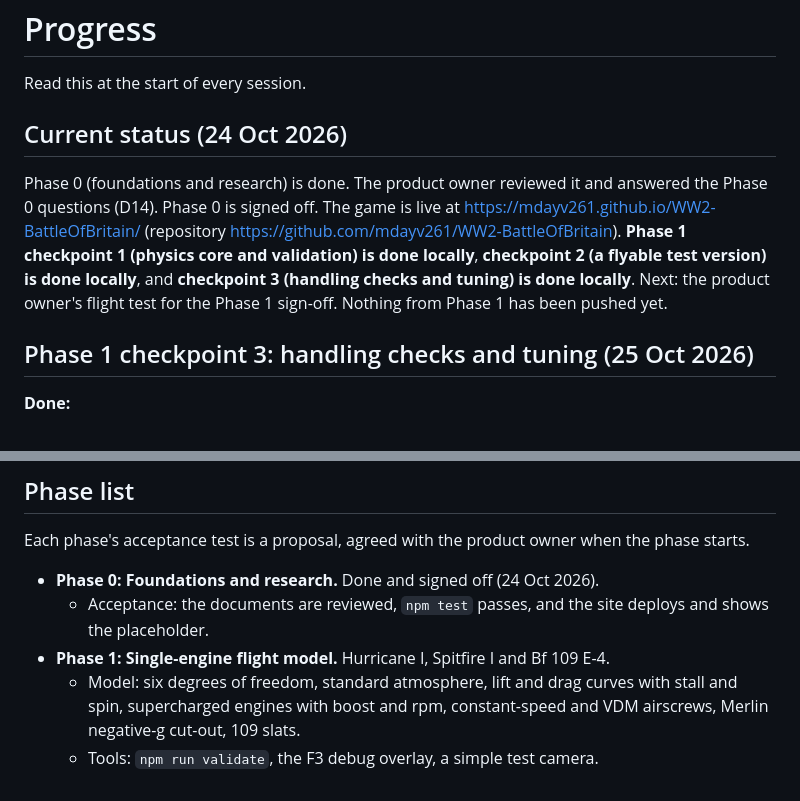
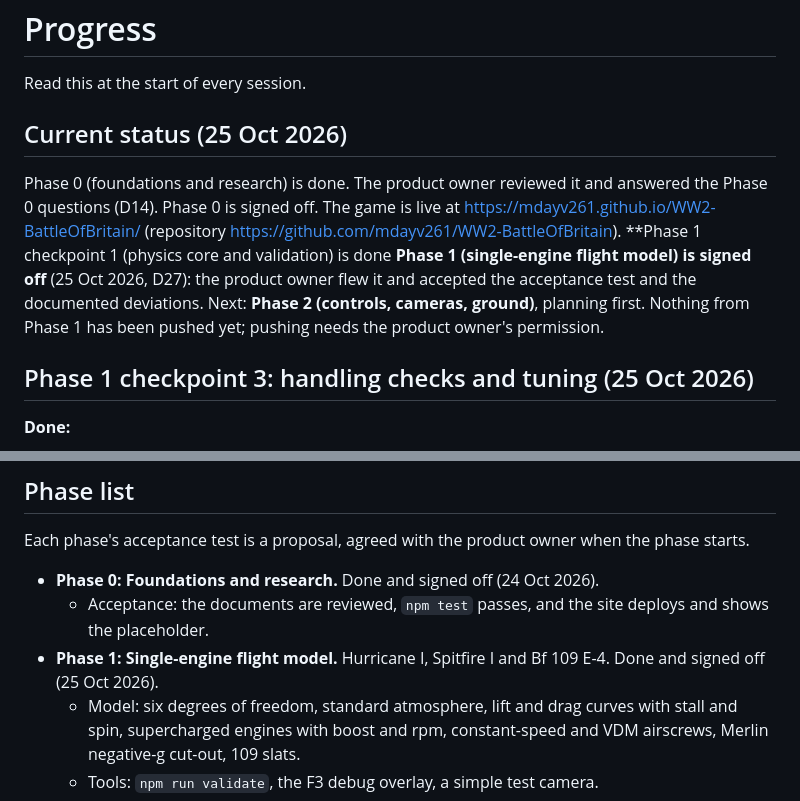
Before and after one commit to mdayv261/WW2-BattleOfBritain, a Markdown page: docs/PROGRESS.md, 2 parts joined by grey strips. Rendered like a GitHub page.

```diff
--- a/docs/PROGRESS.md
+++ b/docs/PROGRESS.md
@@ -2,13 +2,14 @@
 
 Read this at the start of every session.
 
-## Current status (24 Oct 2026)
+## Current status (25 Oct 2026)
 
 Phase 0 (foundations and research) is done. The product owner reviewed it and answered the Phase 0 questions (D14).
 Phase 0 is signed off. The game is live at https://mdayv261.github.io/WW2-BattleOfBritain/ (repository
 https://github.com/mdayv261/WW2-BattleOfBritain). **Phase 1 checkpoint 1 (physics core and validation) is done
-locally**, **checkpoint 2 (a flyable test version) is done locally**, and **checkpoint 3 (handling checks and tuning) is
-done locally**. Next: the product owner's flight test for the Phase 1 sign-off. Nothing from Phase 1 has been pushed yet.
+**Phase 1 (single-engine flight model) is signed off** (25 Oct 2026, D27): the product owner flew it and accepted the
+acceptance test and the documented deviations. Next: **Phase 2 (controls, cameras, ground)**, planning first. Nothing
+from Phase 1 has been pushed yet; pushing needs the product owner's permission.
 
 ## Phase 1 checkpoint 3: handling checks and tuning (25 Oct 2026)
 
@@ -299,7 +300,7 @@ Each phase's acceptance test is a proposal, agreed with the product owner when t
 
 - **Phase 0: Foundations and research.** Done and signed off (24 Oct 2026).
   - Acceptance: the documents are reviewed, `npm test` passes, and the site deploys and shows the placeholder.
-- **Phase 1: Single-engine flight model.** Hurricane I, Spitfire I and Bf 109 E-4.
+- **Phase 1: Single-engine flight model.** Hurricane I, Spitfire I and Bf 109 E-4. Done and signed off (25 Oct 2026).
   - Model: six degrees of freedom, standard atmosphere, lift and drag curves with stall and spin, supercharged
     engines with boost and rpm, constant-speed and VDM airscrews, Merlin negative-g cut-out, 109 slats.
   - Tools: `npm run validate`, the F3 debug overlay, a simple test camera.
```
Also changed, not shown: docs/DECISIONS.md (+11 -0 lines).
